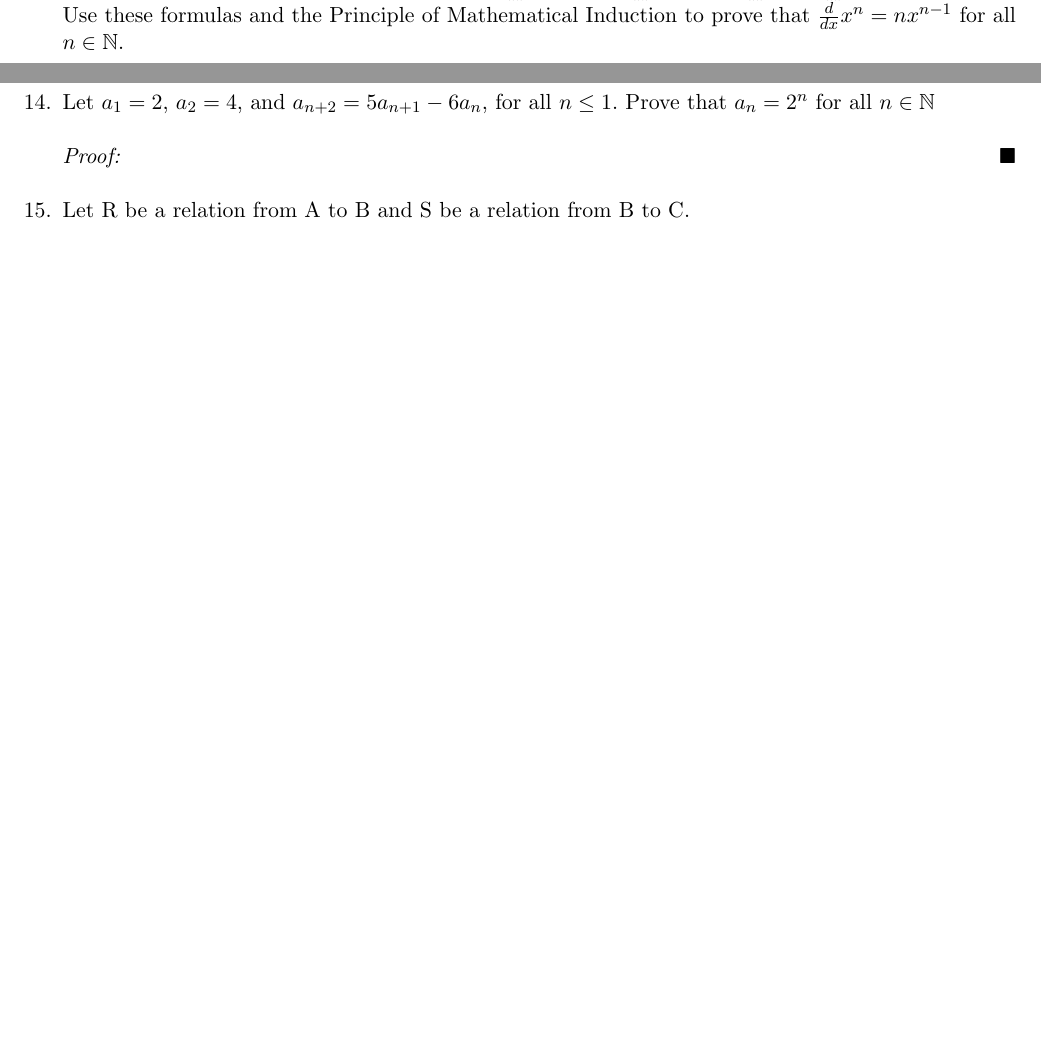
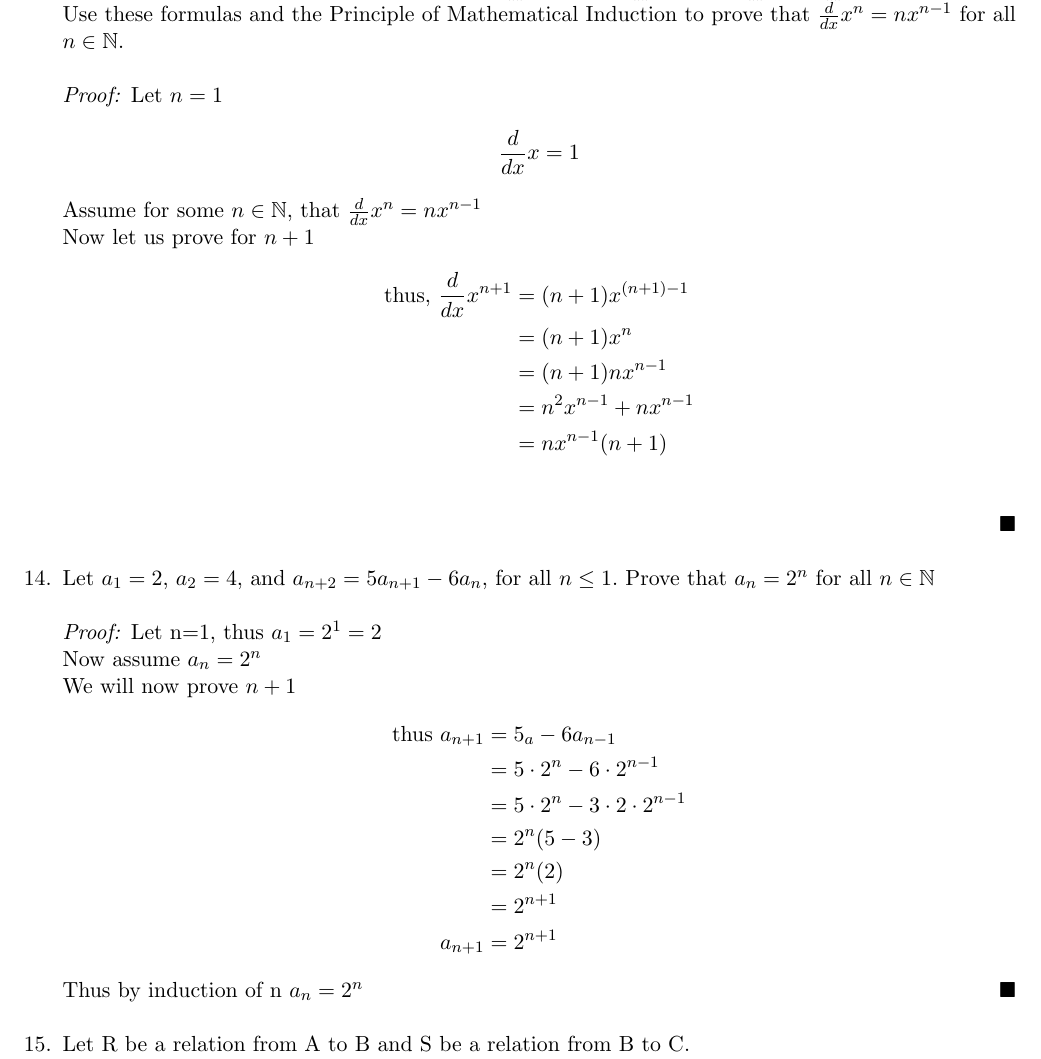
Before and after one commit to JonasESmith/Fundamentals-of-Math-Thought-Final-Review, a LaTeX document (main.tex): two parts of pages 9 and 10 of 11 before the commit and part of page 10 of 11 after it, the two joined at a grey line, cut so that both start at the same text, the shorter picture padded with empty space. Compiled offline with pdfLaTeX.

Commit message:
Updates from Overleaf

```diff
--- a/main.tex
+++ b/main.tex
@@ -291,13 +291,40 @@
             \end{align*}
         \end{proof}
 
+    \pagebreak
     \item We have the common differentiation formulas $\frac{d}{dx} x=1$ and $\frac{d}{dx}(fg)=f(\frac{d}{dx}g) + (\frac{d}{dx}f)g$.
     \newline Use these formulas and the Principle of Mathematical Induction to prove that $\frac{d}{dx}x^n = nx^{n-1}$ for all $n \in \mathbb{N}$.
         \begin{proof}[Proof:\nopunct]
+            Let $n=1$
+            \begin{align*}
+                \frac{d}{dx} x=1
+            \end{align*}
+            Assume for some $n\in \mathbb{N}$, that $\frac{d}{dx}x^n = nx^{n-1}$ \\
+            Now let us prove for $n+1$
+            \begin{align*}
+                \text{thus, } \frac{d}{dx}x^{n+1} & = (n+1)x^{(n+1)-1} \\
+                & = (n+1)x^n \\
+                & = (n+1)nx^{n-1} \\
+                & = n^2x^{n-1} + nx^{n-1} \\
+                & = nx^{n-1}(n+1) \\
+            \end{align*}
         \end{proof}
 
     \item Let $a_1=2$, $a_2=4$, and $a_{n+2} = 5a_{n+1} - 6a_n$, for all $n \leq 1.$ Prove that $a_n = 2^n$ for all $n \in \mathbb{N}$
         \begin{proof}[Proof:\nopunct]
+        Let n=1, thus $a_1 = 2^1 = 2$ \\
+        Now assume $a_n=2^n$ \\
+        We will now prove $n+1$
+            \begin{align*}
+                \text{thus } a_{n+1} & = 5_a-6a_{n-1} \\
+                & = 5\cdot2^n - 6\cdot2^{n-1} \\
+                & = 5 \cdot 2^n-3\cdot2\cdot2^{n-1} \\
+                & = 2^n(5-3) \\
+                & = 2^n(2) \\
+                & = 2^{n+1} \\
+                a_{n+1} & = 2^{n+1}
+            \end{align*}
+            Thus by induction of n $a_n=2^n$
         \end{proof}
 
     \item Let R be a relation from A to B and S be a relation from B to C. \newline
```
Also changed, not shown: main.tex (6 more changed lines).
